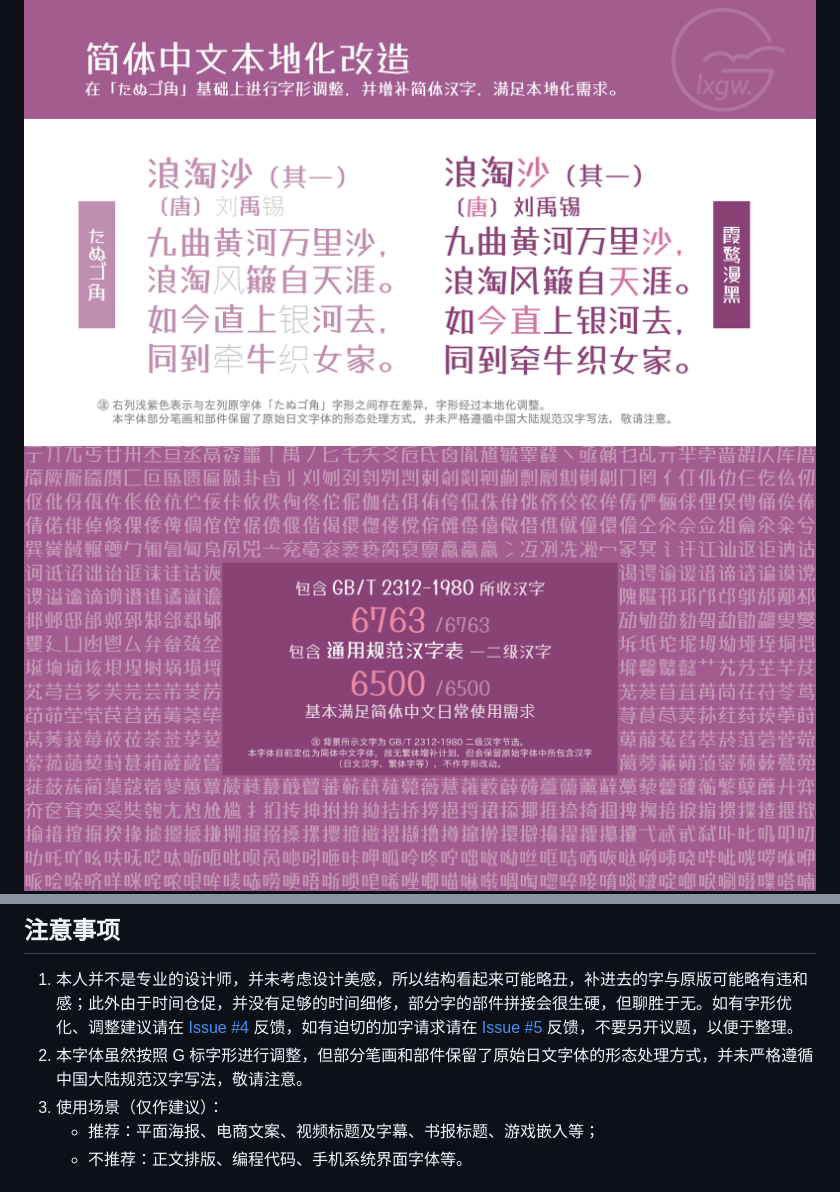
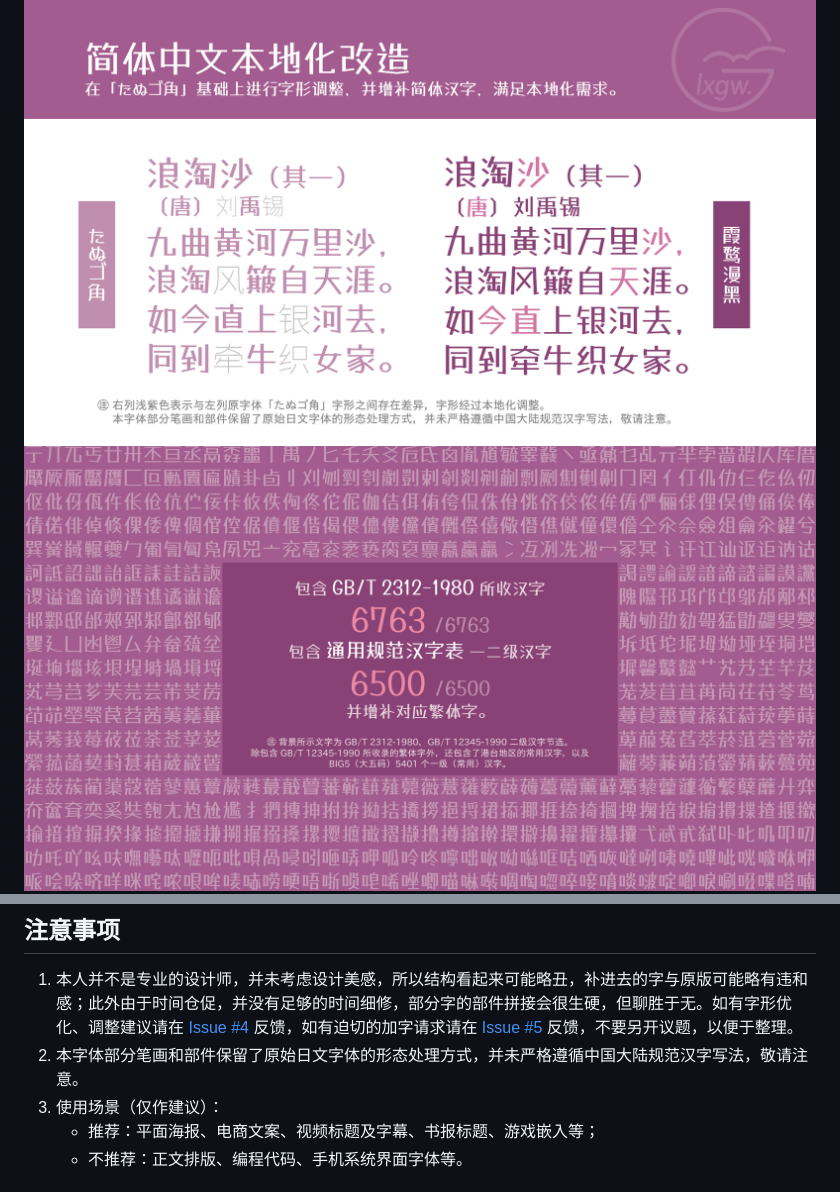
Before and after one commit to lxgw/LxgwMarkerGothic, a Markdown page: README.md, 2 parts joined by grey strips. Drawn GitHub-style; pictures changed too: documentation/images/markerg-3.png.

```diff
--- a/README.md
+++ b/README.md
@@ -53,7 +53,7 @@ An open-source Simplified Chinese font derived from Tanugo. 一款由 Tanugo 衍
 ## 注意事项
 
 1. 本人并不是专业的设计师，并未考虑设计美感，所以结构看起来可能略丑，补进去的字与原版可能略有违和感；此外由于时间仓促，并没有足够的时间细修，部分字的部件拼接会很生硬，但聊胜于无。如有字形优化、调整建议请在 [Issue #4](https://github.com/lxgw/LxgwMarkerGothic/issues/4) 反馈，如有迫切的加字请求请在 [Issue #5](https://github.com/lxgw/LxgwMarkerGothic/issues/5) 反馈，不要另开议题，以便于整理。
-2. 本字体虽然按照 G 标字形进行调整，但部分笔画和部件保留了原始日文字体的形态处理方式，并未严格遵循中国大陆规范汉字写法，敬请注意。
+2. 本字体部分笔画和部件保留了原始日文字体的形态处理方式，并未严格遵循中国大陆规范汉字写法，敬请注意。
 3. 使用场景（仅作建议）：
     - 推荐：平面海报、电商文案、视频标题及字幕、书报标题、游戏嵌入等；
     - 不推荐：正文排版、编程代码、手机系统界面字体等。
```
Also changed, not shown: other parts of README.md (+1 -1 lines), documentation/changelog/20230705.md (added, +17 -0 lines), 1 other file.
